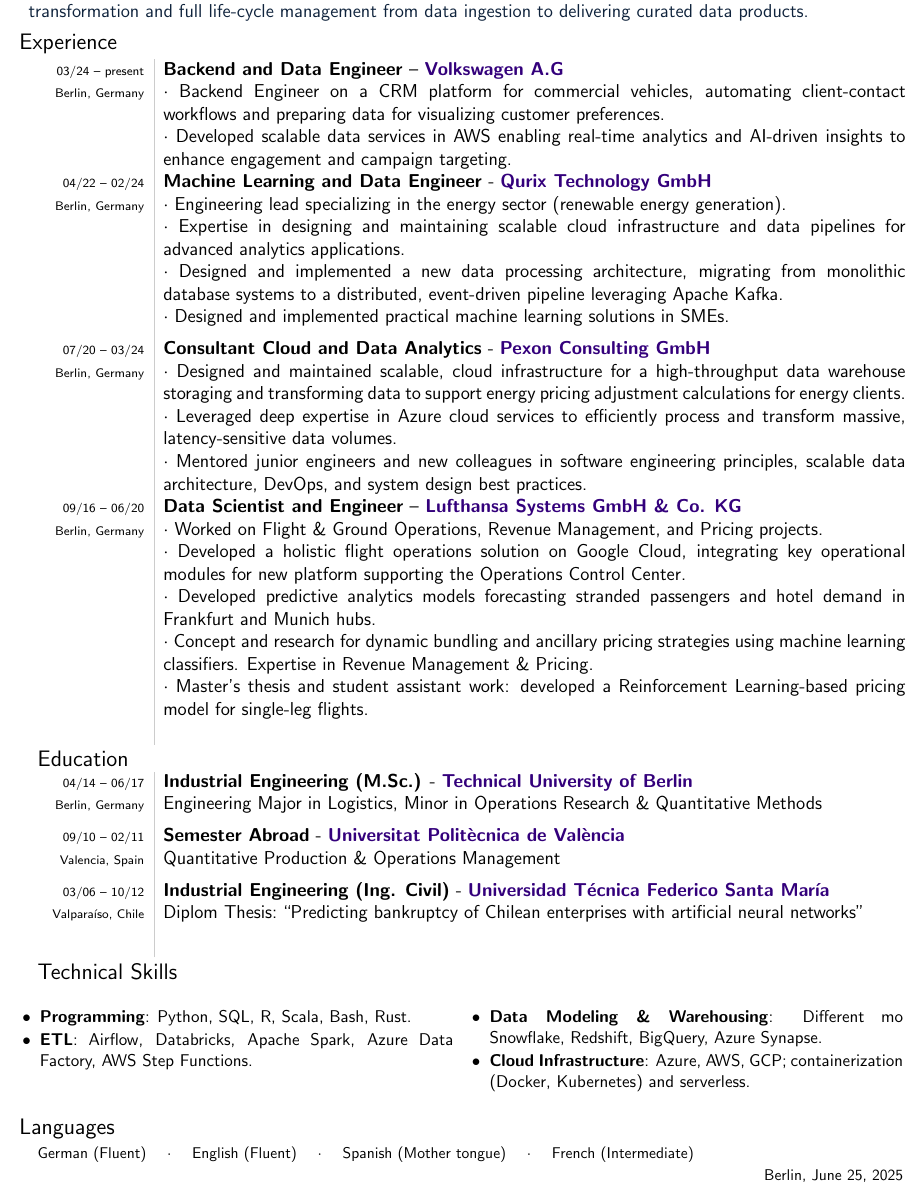
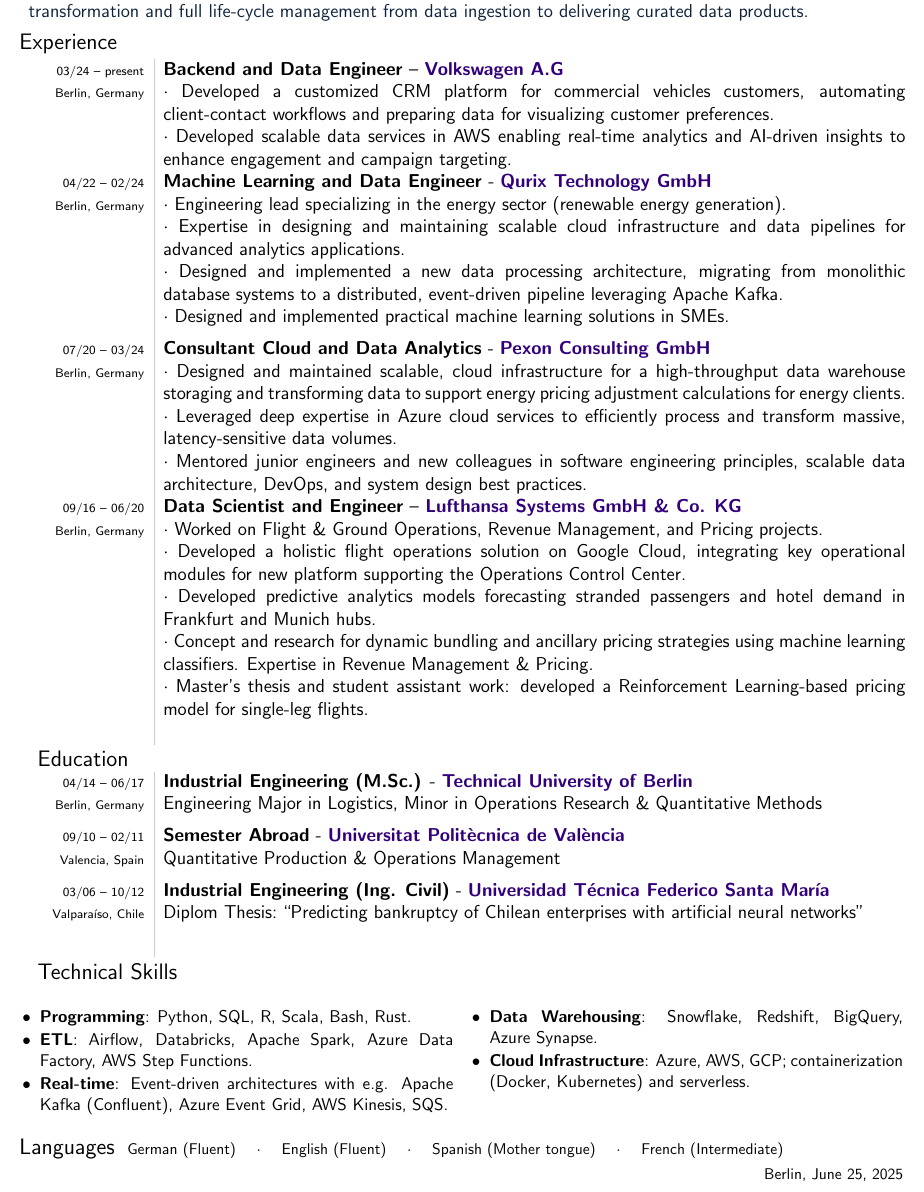
Before and after one commit to Fmrhj/cv, a LaTeX document (main.tex): part of the page, cut so that both start at the same text. Compiled offline with pdfLaTeX.

Commit message:
Update for position in Real-Time

```diff
--- a/main.tex
+++ b/main.tex
@@ -162,7 +162,7 @@
 	\begin{tabular}{L!{\VRule}R}
 
     \fromBis{03/24}{present} & \jobTitle{Backend and Data Engineer} – \companyName{\vw}\\
-    \berlin & \sbt Backend Engineer on a CRM platform for commercial vehicles, automating client-contact workflows and preparing data for visualizing customer preferences.\\
+    \berlin & \sbt Developed a customized CRM platform for commercial vehicles customers, automating client-contact workflows and preparing data for visualizing customer preferences.\\
             & \sbt Developed scalable data services in AWS enabling real-time analytics and AI-driven insights to enhance engagement and campaign targeting.\spaceBetweenCvEntry
 
     \fromBis{04/22}{02/24} & \jobTitle{Machine Learning and Data Engineer} - \companyName{\qurix}\\
@@ -256,10 +256,11 @@
     {\small
     \begin{center}  % center the entire block
     \begin{multicols}{2}
-    \begin{itemize}[parsep=0pt, topsep=0pt, itemsep=1.2pt, leftmargin=1.2em]
+    \begin{itemize}[parsep=0pt, topsep=0pt, itemsep=1.0pt, leftmargin=1.2em]
       \item \textbf{Programming}: Python, SQL, R, Scala, Bash, Rust.
       \item \textbf{ETL}: Airflow, Databricks, Apache Spark, Azure Data Factory, AWS Step Functions.
-      \item \textbf{Data Modeling \& Warehousing}: Different mo Snowflake, Redshift, BigQuery, Azure Synapse.
+        \item \textbf{Real-time}: Event-driven architectures with e.g. Apache Kafka (Confluent), Azure Event Grid, AWS Kinesis, SQS.
+      \item \textbf{Data Warehousing}: Snowflake, Redshift, BigQuery, Azure Synapse.
       \item \textbf{Cloud Infrastructure}: Azure, AWS, GCP; containerization (Docker, Kubernetes) and serverless.
       %\item \textbf{Collaboration}: Cross-functional teams, intercultural awareness, clear communication.
     \end{itemize}
@@ -267,8 +268,7 @@
     \end{center}
     }
     %---- Languages %
-    \cvSection{Languages}
-
+    \cvSection{Languages} \hspace{0.1cm}
     {\small
     \begin{minipage}{1.0\textwidth}
       \begin{flushleft}
```
